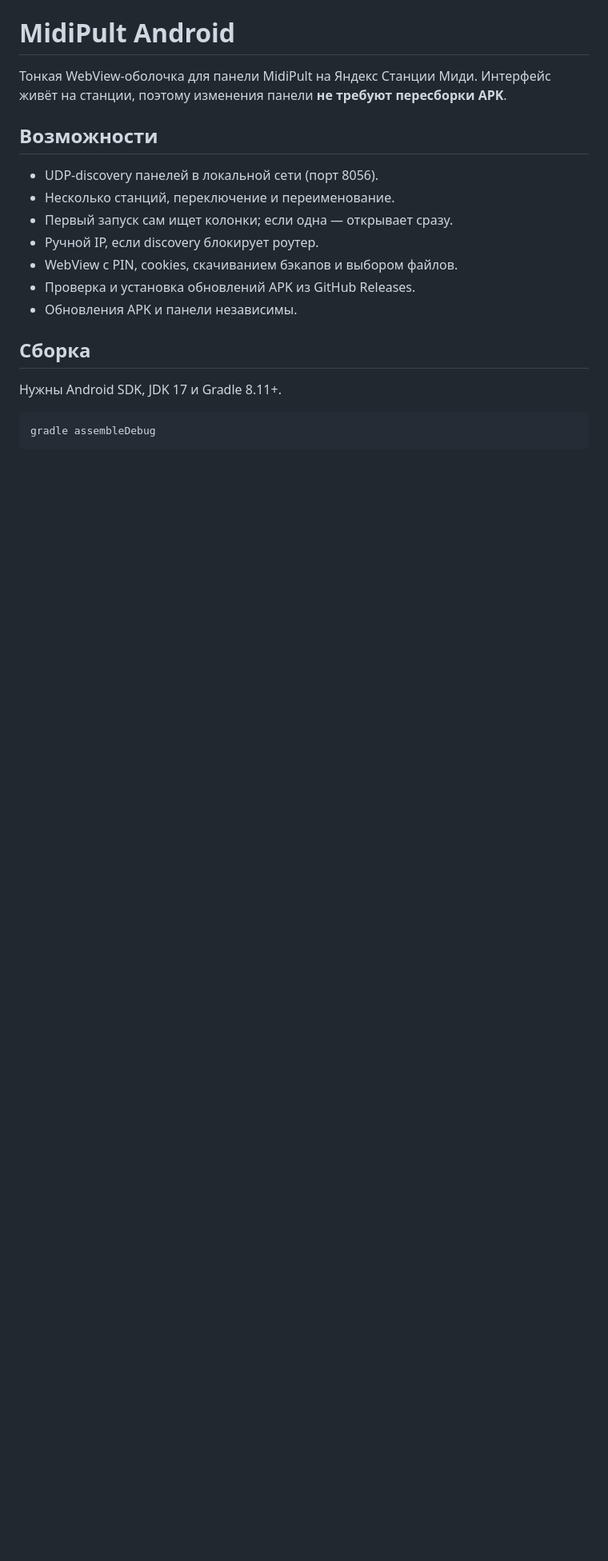
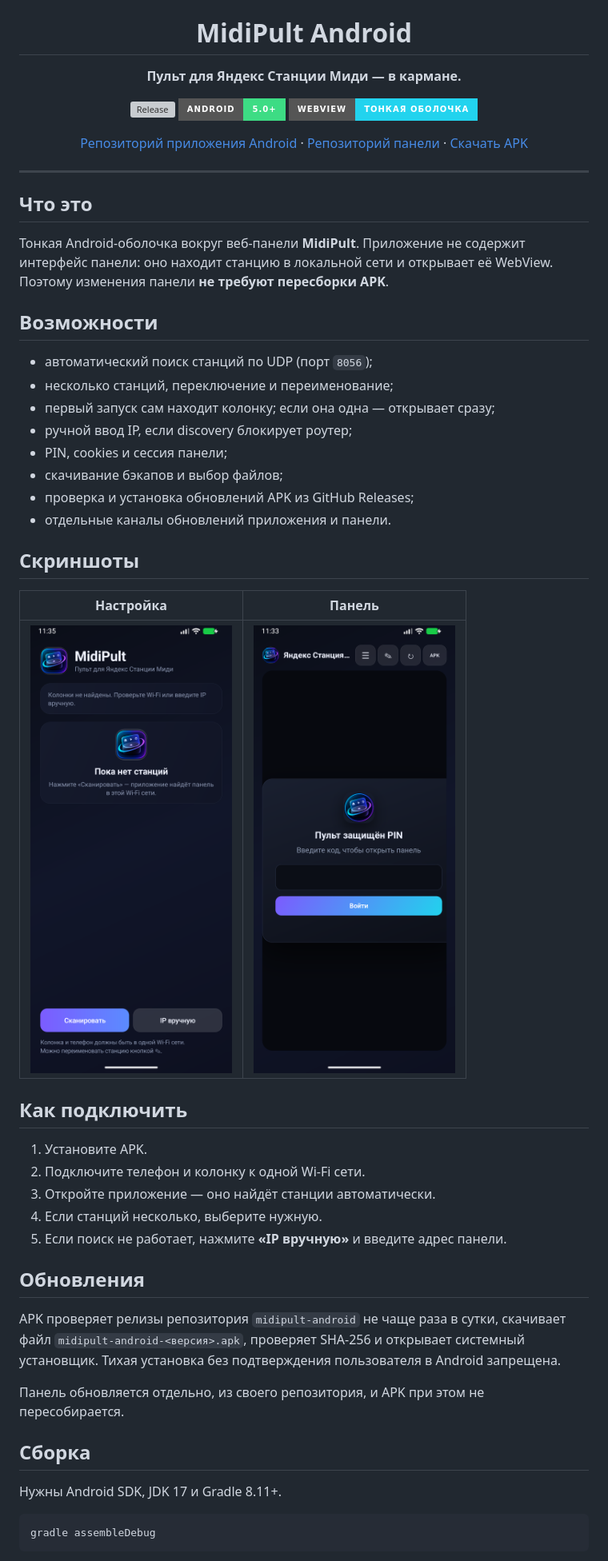
Before and after one commit to RoBiN19666/midipult-android, a Markdown page: README.md, the part around one of its changes. Shown at 80% size. GitHub-like rendering; pictures changed too: docs/img/main.png (added), docs/img/setup.png (added); badges without logos; blank space fills up the shorter version; grey boxes are pictures that could not be loaded.

```diff
--- a/README.md
+++ b/README.md
@@ -1,18 +5,59 @@
 # MidiPult Android
 
-Тонкая WebView-оболочка для панели MidiPult на Яндекс Станции Миди.
-Интерфейс живёт на станции, поэтому изменения панели **не требуют
-пересборки APK**.
+**Пульт для Яндекс Станции Миди — в кармане.**
+
+[![Release](https://img.shields.io/github/v/release/RoBiN19666/midipult-android?style=for-the-badge&label=release&color=7C5CFF)](https://github.com/RoBiN19666/midipult-android/releases)
+[![Android](https://img.shields.io/badge/Android-5.0%2B-3DDC84?style=for-the-badge&logo=android&logoColor=white)](https://github.com/RoBiN19666/midipult-android)
+[![WebView](https://img.shields.io/badge/WebView-тонкая_оболочка-22D3EE?style=for-the-badge)](https://github.com/RoBiN19666/midipult-android)
+
+[Репозиторий приложения Android](https://github.com/RoBiN19666/midipult-android) ·
+[Репозиторий панели](https://github.com/RoBiN19666/midipult) ·
+[Скачать APK](https://github.com/RoBiN19666/midipult-android/releases/latest)
+
+</div>
+
+---
+
+## Что это
+
+Тонкая Android-оболочка вокруг веб-панели **MidiPult**. Приложение не содержит
+интерфейс панели: оно находит станцию в локальной сети и открывает её WebView.
+Поэтому изменения панели **не требуют пересборки APK**.
 
 ## Возможности
 
-- UDP-discovery панелей в локальной сети (порт 8056).
-- Несколько станций, переключение и переименование.
-- Первый запуск сам ищет колонки; если одна — открывает сразу.
-- Ручной IP, если discovery блокирует роутер.
-- WebView с PIN, cookies, скачиванием бэкапов и выбором файлов.
-- Проверка и установка обновлений APK из GitHub Releases.
-- Обновления APK и панели независимы.
+- автоматический поиск станций по UDP (порт `8056`);
+- несколько станций, переключение и переименование;
+- первый запуск сам находит колонку; если она одна — открывает сразу;
+- ручной ввод IP, если discovery блокирует роутер;
+- PIN, cookies и сессия панели;
+- скачивание бэкапов и выбор файлов;
+- проверка и установка обновлений APK из GitHub Releases;
+- отдельные каналы обновлений приложения и панели.
+
+## Скриншоты
+
+| Настройка | Панель |
+|---|---|
+| ![Настройка](docs/img/setup.png) | ![Панель](docs/img/main.png) |
+
+## Как подключить
+
+1. Установите APK.
+2. Подключите телефон и колонку к одной Wi-Fi сети.
+3. Откройте приложение — оно найдёт станции автоматически.
+4. Если станций несколько, выберите нужную.
+5. Если поиск не работает, нажмите **«IP вручную»** и введите адрес панели.
+
+## Обновления
+
+APK проверяет релизы репозитория `midipult-android` не чаще раза в сутки,
+скачивает файл `midipult-android-<версия>.apk`, проверяет SHA-256 и открывает
+системный установщик. Тихая установка без подтверждения пользователя в
+Android запрещена.
+
+Панель обновляется отдельно, из своего репозитория, и APK при этом не
+пересобирается.
 
 ## Сборка
 
```
Also changed, not shown: other parts of README.md (+14 -16 lines), docs/img/logo.png (added), 8 other files.
